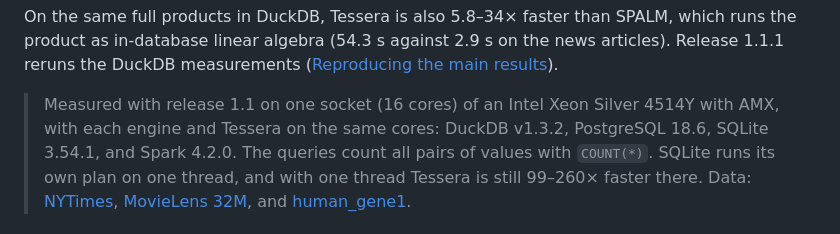
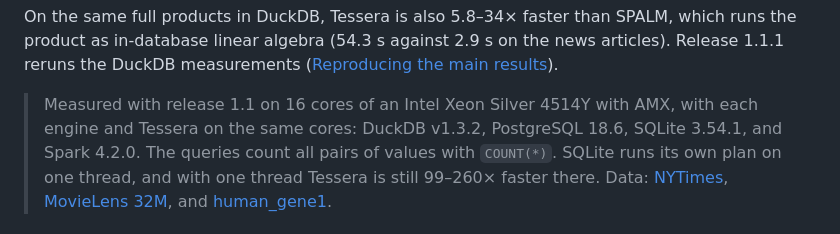
Before and after one commit to GyuyeongKim/Tessera-public, a Markdown page: README.md, the part around the change. GitHub-like rendering.

Commit message:
README: hardware line without socket wording

```diff
--- a/README.md
+++ b/README.md
@@ -75,7 +75,7 @@ On the same full products in DuckDB, Tessera is also 5.8–34× faster than SPAL
 linear algebra (54.3 s against 2.9 s on the news articles). Release 1.1.1 reruns the DuckDB measurements
 ([Reproducing the main results](#reproducing-the-main-results)).
 
-> Measured with release 1.1 on one socket (16 cores) of an Intel Xeon Silver 4514Y with AMX, with each engine and
+> Measured with release 1.1 on 16 cores of an Intel Xeon Silver 4514Y with AMX, with each engine and
 > Tessera on the same cores: DuckDB v1.3.2, PostgreSQL 18.6, SQLite 3.54.1, and Spark 4.2.0. The queries count all pairs of values with
 > `COUNT(*)`. SQLite runs its own plan on one thread, and with one thread Tessera is still 99–260× faster there.
 > Data: [NYTimes](https://archive.ics.uci.edu/dataset/164/bag+of+words), [MovieLens 32M](https://grouplens.org/datasets/movielens/32m/), and [human_gene1](https://sparse.tamu.edu/Belcastro/human_gene1).
```
